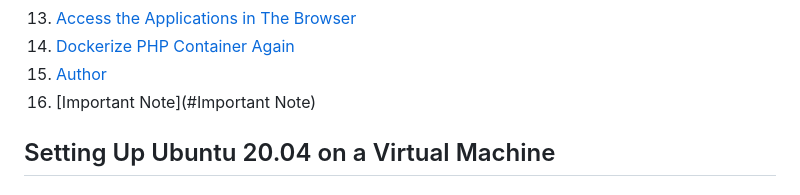
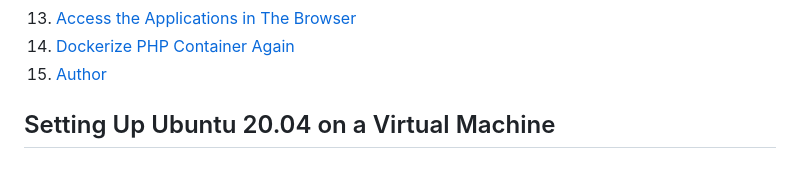
Before and after one commit to mariohany98/BlueHolding-Technical-Test, a Markdown page: README.md, the part around the change. Rendered like a GitHub page.

```diff
--- a/README.md
+++ b/README.md
@@ -19,7 +19,6 @@
 13. [Access the Applications in The Browser](#access-the-applications-in-the-browser)
 14. [Dockerize PHP Container Again](#i-have-dockerized-the-php-container-again-so-that-i-dont-lose-all-the-previous-changes-when-the-container-stops)
 15. [Author](#author)
-16. [Important Note](#Important Note)
 
 ## Setting Up Ubuntu 20.04 on a Virtual Machine
 
```
